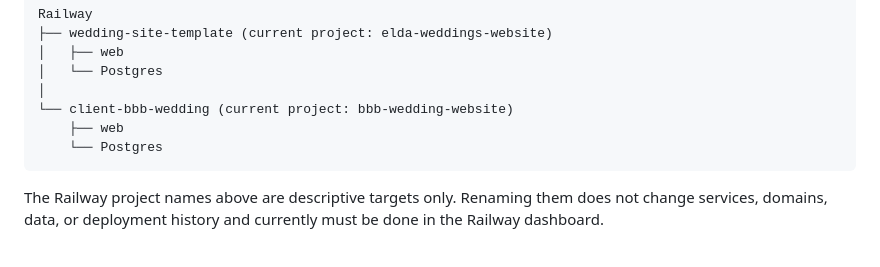
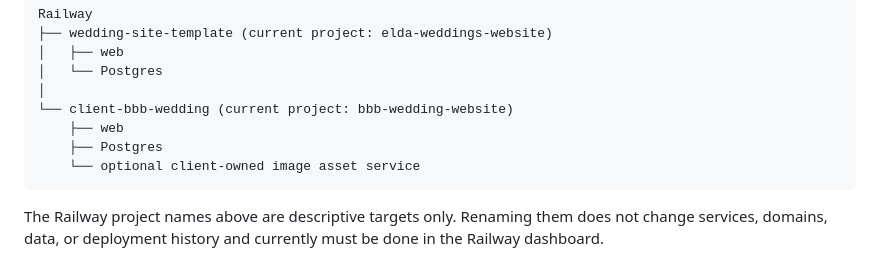
Before and after one commit to leifheaney5/elda-wedding-sites, a Markdown page: docs/PLATFORM_CONSOLIDATION.md, the part around one of its changes. Rendered like a GitHub page.

````diff
--- a/docs/PLATFORM_CONSOLIDATION.md
+++ b/docs/PLATFORM_CONSOLIDATION.md
@@ -29,7 +29,8 @@ Railway
 │
 └── client-bbb-wedding (current project: bbb-wedding-website)
     ├── web
-    └── Postgres
+    ├── Postgres
+    └── optional client-owned image asset service
 ```
 
 The Railway project names above are descriptive targets only. Renaming them does
````
Also changed, not shown: other parts of docs/PLATFORM_CONSOLIDATION.md (+45 -13 lines).
